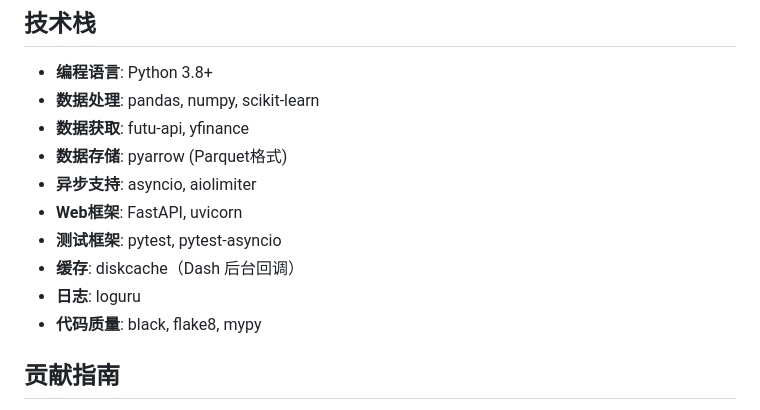
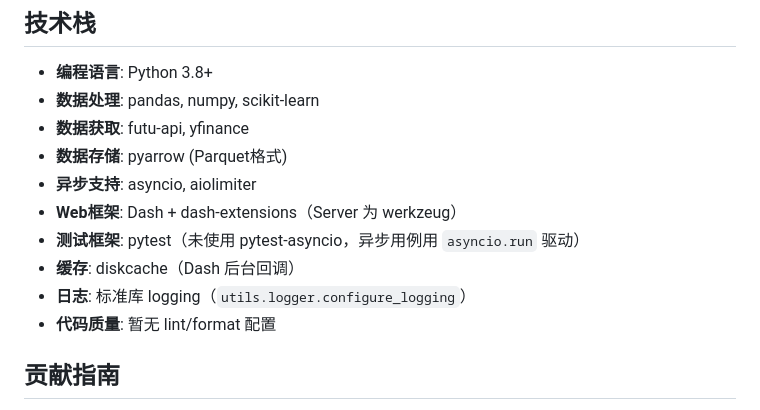
Before and after one commit to riverklause/easy-quant, a Markdown page: README.md, the part around the change. Drawn GitHub-style.

Commit message:
docs: 修正 README 技术栈里与实测不符的四行
- Web 框架写的是 FastAPI/uvicorn，实际是 Dash（server 由 werkzeug 的
  BaseWSGIServer 承担，web/app.py 还 monkey-patch 了 server_bind）；
- pytest-asyncio 没装也没用，异步用例由 asyncio.run 驱动；
- loguru 全仓 0 引用，日志已统一到标准库 logging；
- black/flake8/mypy 无任何配置文件。

```diff
--- a/README.md
+++ b/README.md
@@ -444,11 +444,11 @@ python examples/demo_unified_strategy.py
 - **数据获取**: futu-api, yfinance
 - **数据存储**: pyarrow (Parquet格式)
 - **异步支持**: asyncio, aiolimiter
-- **Web框架**: FastAPI, uvicorn
-- **测试框架**: pytest, pytest-asyncio
+- **Web框架**: Dash + dash-extensions（Server 为 werkzeug）
+- **测试框架**: pytest（未使用 pytest-asyncio，异步用例用 `asyncio.run` 驱动）
 - **缓存**: diskcache（Dash 后台回调）
-- **日志**: loguru
-- **代码质量**: black, flake8, mypy
+- **日志**: 标准库 logging（`utils.logger.configure_logging`）
+- **代码质量**: 暂无 lint/format 配置
 
 ## 贡献指南
 
```
